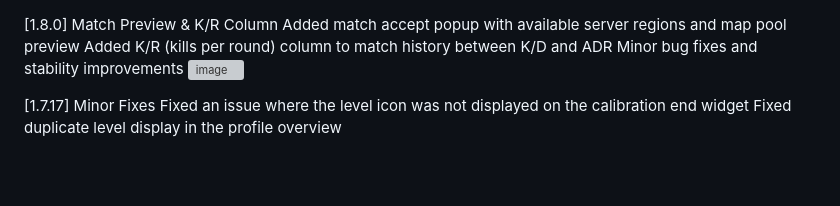
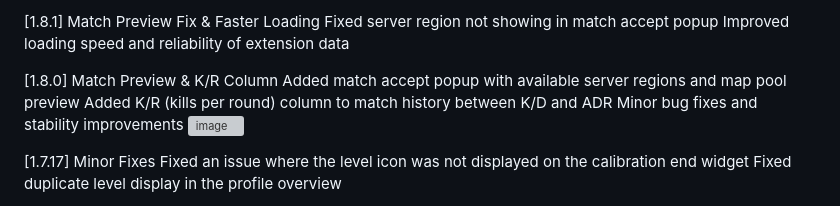
Before and after one commit to Faceit-Forecast/Forecast, a Markdown page: patch-notes.md, the part around the change. Rendered like a GitHub page; blank space fills up the shorter version; grey boxes are pictures that could not be loaded.

Commit message:
patch-note for 1.8.1

```diff
--- a/patch-notes.md
+++ b/patch-notes.md
@@ -1,3 +1,7 @@
+[1.8.1] Match Preview Fix & Faster Loading
+Fixed server region not showing in match accept popup
+Improved loading speed and reliability of extension data
+
 [1.8.0] Match Preview & K/R Column
 Added match accept popup with available server regions and map pool preview
 Added K/R (kills per round) column to match history between K/D and ADR
```
